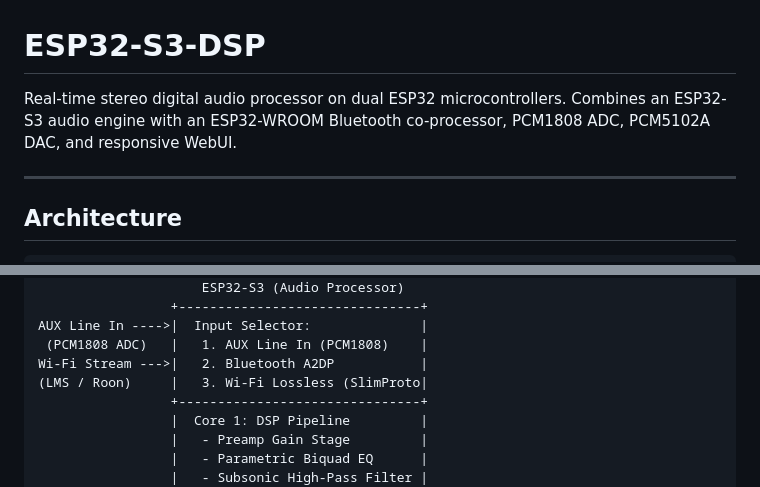
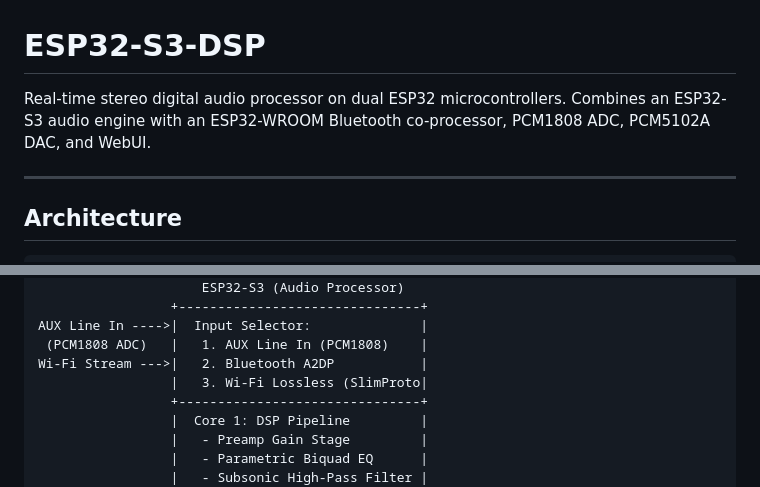
Before and after one commit to shnva06ka/esp32-s3-dsp, a Markdown page: README.md, 2 parts joined by grey strips. Drawn GitHub-style.

Commit message:
Fix typo
Removed 'responsive' from the WebUI description in README.

```diff
--- a/README.md
+++ b/README.md
@@ -1,6 +1,6 @@
 # ESP32-S3-DSP
 
-Real-time stereo digital audio processor on dual ESP32 microcontrollers. Combines an ESP32-S3 audio engine with an ESP32-WROOM Bluetooth co-processor, PCM1808 ADC, PCM5102A DAC, and responsive WebUI.
+Real-time stereo digital audio processor on dual ESP32 microcontrollers. Combines an ESP32-S3 audio engine with an ESP32-WROOM Bluetooth co-processor, PCM1808 ADC, PCM5102A DAC, and WebUI.
 
 ---
 
@@ -21,7 +21,7 @@ Phone / PC ----->|  AVRCP Metadata and Transport |
 AUX Line In ---->|  Input Selector:              |
  (PCM1808 ADC)   |   1. AUX Line In (PCM1808)    |
 Wi-Fi Stream --->|   2. Bluetooth A2DP           |
-(LMS / Roon)     |   3. Wi-Fi Lossless (SlimProto|
+                 |   3. Wi-Fi Lossless (SlimProto|
                  +-------------------------------+
                  |  Core 1: DSP Pipeline         |
                  |   - Preamp Gain Stage         |
```
